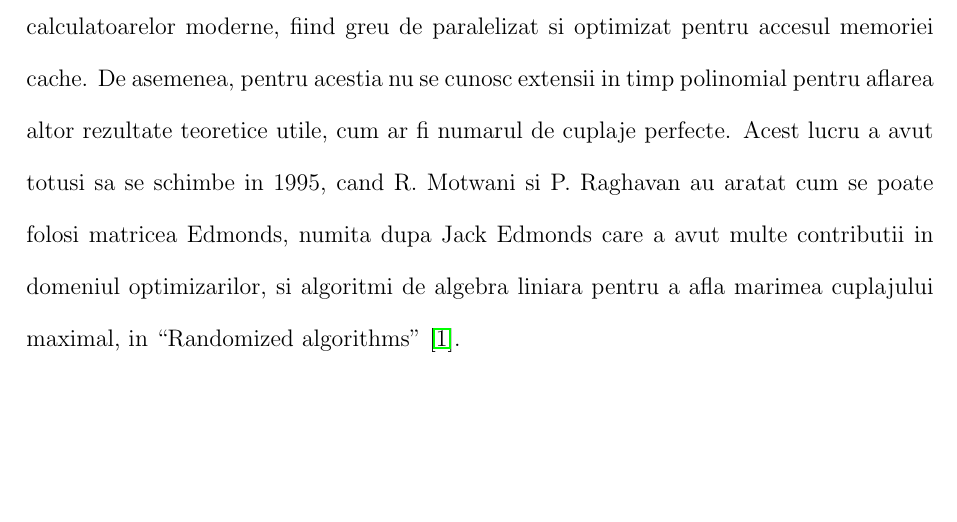
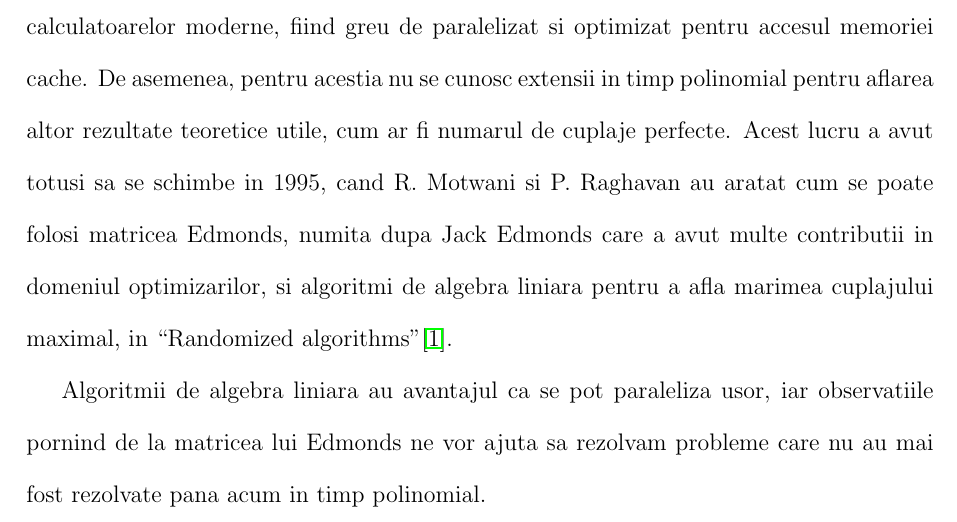
Before and after one commit to bciobanu/bachelor-thesis, a LaTeX thesis (thesis.tex, which reads chapters/introduction.tex): part of page 3 of 4, cut so that both start at the same text, the shorter picture padded with empty space. Compiled offline with pdfLaTeX.

Commit message:
Finish working on introduction.. for now

```diff
--- a/chapters/introduction.tex
+++ b/chapters/introduction.tex
@@ -20,4 +20,8 @@ utile, cum ar fi numarul de cuplaje perfecte. Acest lucru a avut totusi sa se
 schimbe in 1995, cand R. Motwani si P. Raghavan au aratat cum se poate folosi
 matricea Edmonds, numita dupa Jack Edmonds care a avut multe contributii in
 domeniul optimizarilor, si algoritmi de algebra liniara pentru a afla marimea
-cuplajului maximal, in ``Randomized algorithms'' \cite{randomizedalgorithms}. \par
+cuplajului maximal, in ``Randomized algorithms''\cite{randomizedalgorithms}. \par
+
+Algoritmii de algebra liniara au avantajul ca se pot paraleliza usor, iar
+observatiile pornind de la matricea lui Edmonds ne vor ajuta sa rezolvam
+probleme care nu au mai fost rezolvate pana acum in timp polinomial. \par
```
